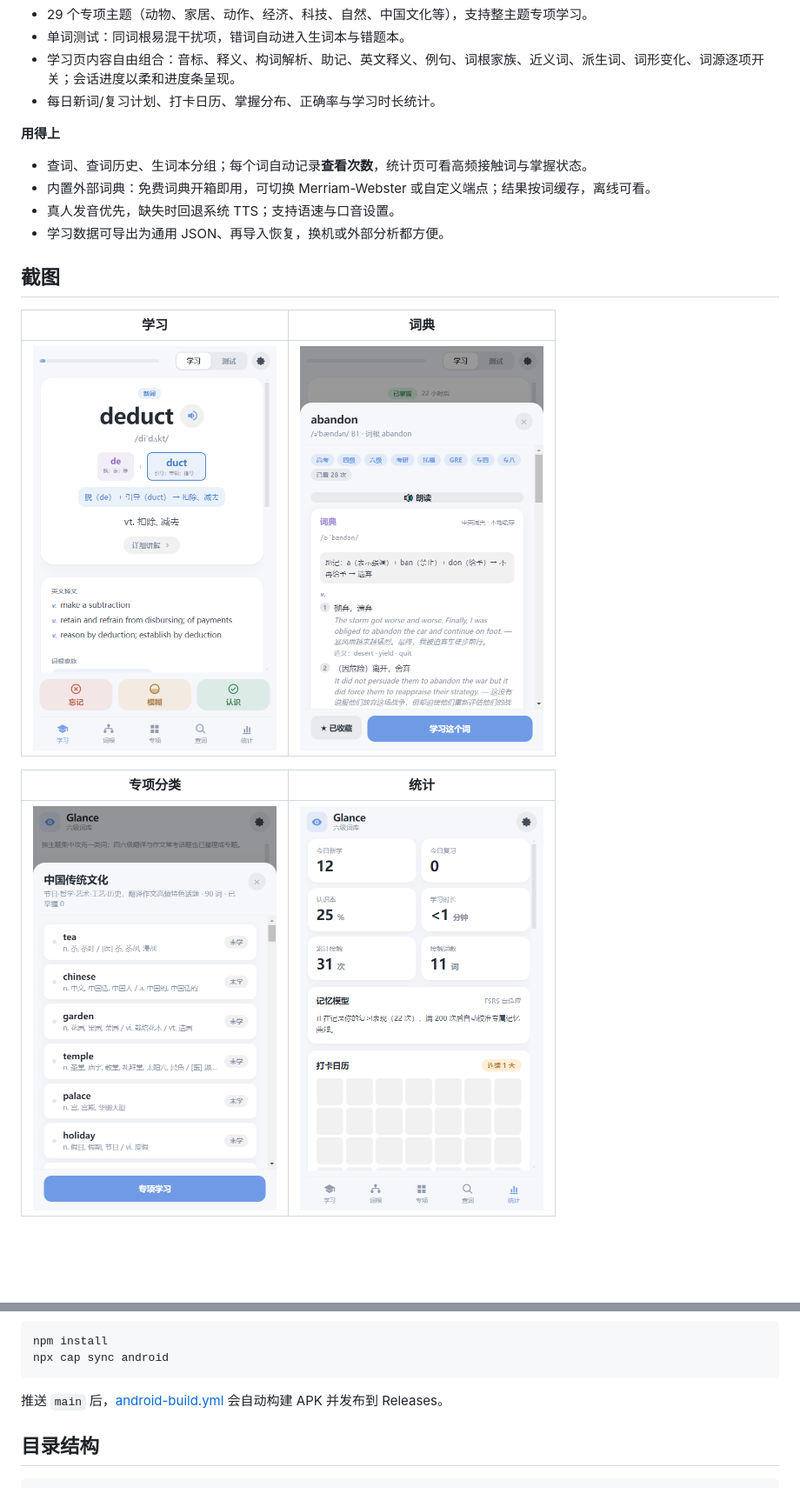
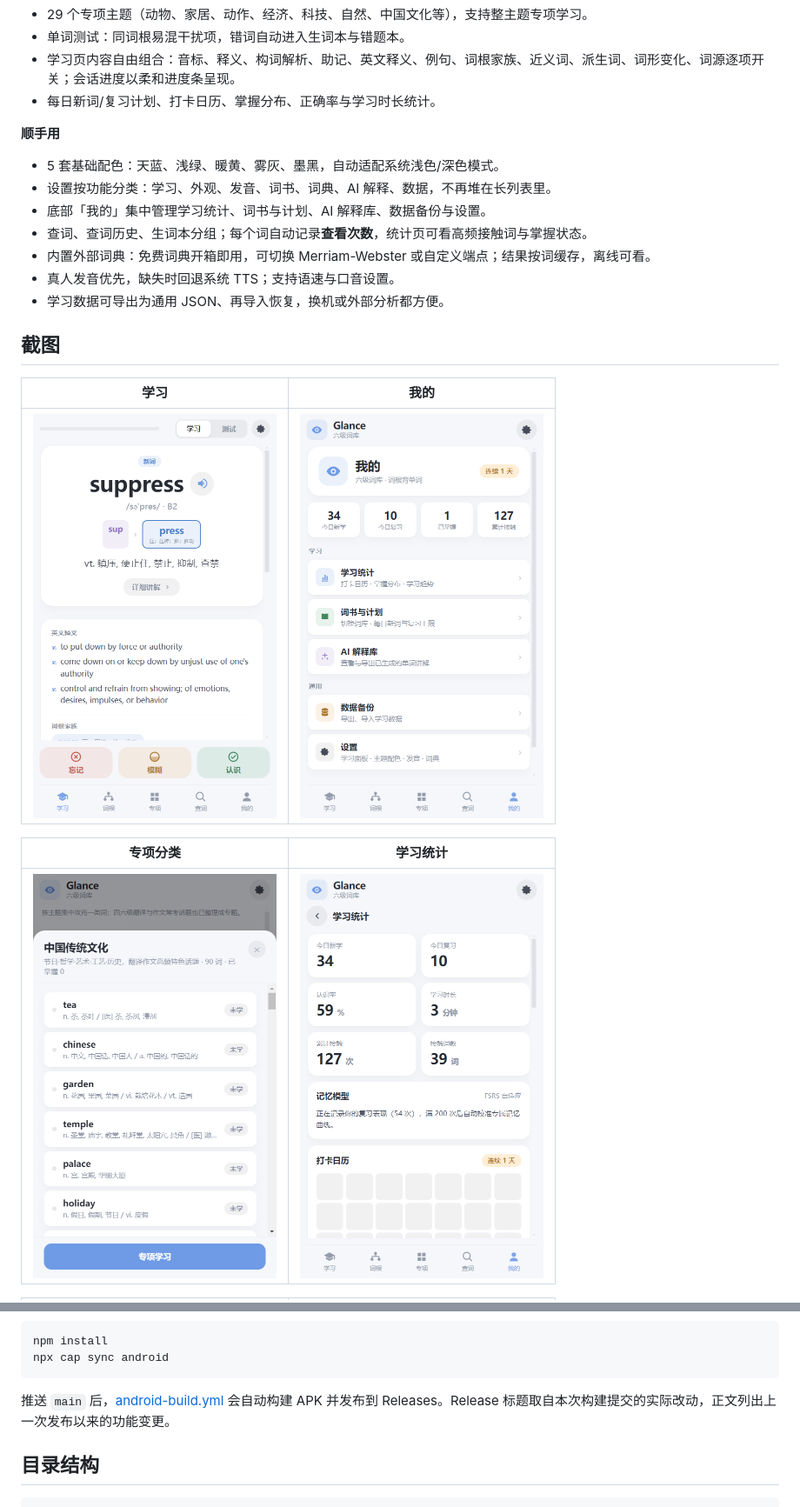
Before and after one commit to mjkyleo/Glance, a Markdown page: README.md, 2 parts joined by grey strips. Shown at 87% size. Rendered like a GitHub page; pictures changed too: docs/screenshots/me.png (added), docs/screenshots/stats.png, docs/screenshots/study.png; blank space fills up the shorter version.

````diff
--- a/README.md
+++ b/README.md
@@ -23,7 +23,10 @@
 - 学习页内容自由组合：音标、释义、构词解析、助记、英文释义、例句、词根家族、近义词、派生词、词形变化、词源逐项开关；会话进度以柔和进度条呈现。
 - 每日新词/复习计划、打卡日历、掌握分布、正确率与学习时长统计。
 
-**用得上**
+**顺手用**
+- 5 套基础配色：天蓝、浅绿、暖黄、雾灰、墨黑，自动适配系统浅色/深色模式。
+- 设置按功能分类：学习、外观、发音、词书、词典、AI 解释、数据，不再堆在长列表里。
+- 底部「我的」集中管理学习统计、词书与计划、AI 解释库、数据备份与设置。
 - 查词、查词历史、生词本分组；每个词自动记录**查看次数**，统计页可看高频接触词与掌握状态。
 - 内置外部词典：免费词典开箱即用，可切换 Merriam-Webster 或自定义端点；结果按词缓存，离线可看。
 - 真人发音优先，缺失时回退系统 TTS；支持语速与口音设置。
@@ -31,10 +34,10 @@
 
 ## 截图
 
-| 学习 | 词典 |
+| 学习 | 我的 |
 | --- | --- |
-| <img src="docs/screenshots/study.png" width="280" alt="学习页" /> | <img src="docs/screenshots/dictionary.png" width="280" alt="词典卡片" /> |
+| <img src="docs/screenshots/study.png" width="280" alt="学习页" /> | <img src="docs/screenshots/me.png" width="280" alt="我的" /> |
 
-| 专项分类 | 统计 |
+| 专项分类 | 学习统计 |
 | --- | --- |
 | <img src="docs/screenshots/themes.png" width="280" alt="专项分类" /> | <img src="docs/screenshots/stats.png" width="280" alt="学习统计" /> |
@@ -112,7 +124,7 @@ npm install
 npx cap sync android
 ```
 
-推送 `main` 后，[android-build.yml](.github/workflows/android-build.yml) 会自动构建 APK 并发布到 Releases。
+推送 `main` 后，[android-build.yml](.github/workflows/android-build.yml) 会自动构建 APK 并发布到 Releases。Release 标题取自本次构建提交的实际改动，正文列出上一次发布以来的功能变更。
 
 ## 目录结构
 
````
Also changed, not shown: other parts of README.md (+13 -4 lines), DEVELOPMENT.md (+19 -4 lines), docs/screenshots/settings.png (added), docs/screenshots/theme-green.png (added), 5 other files.
